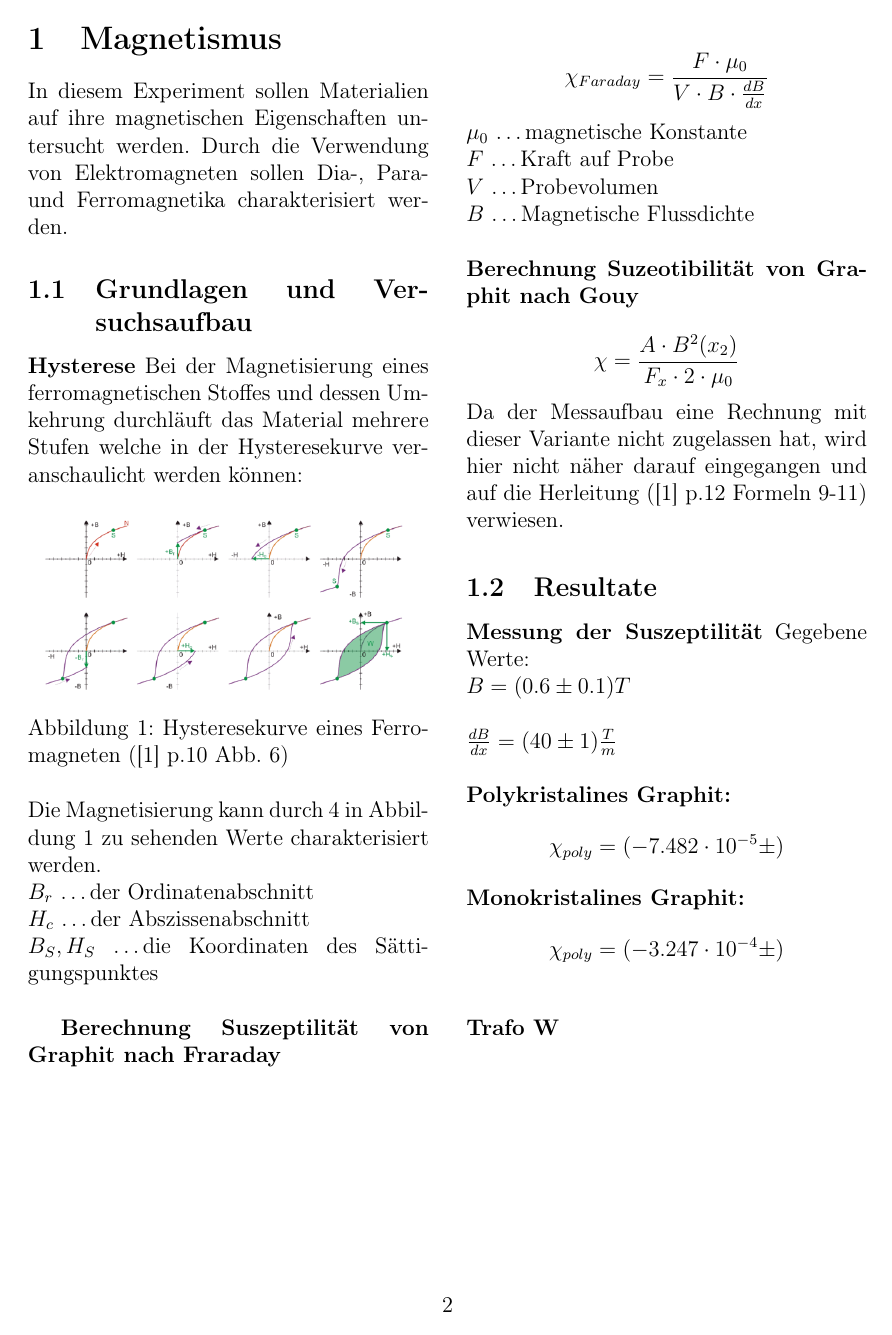
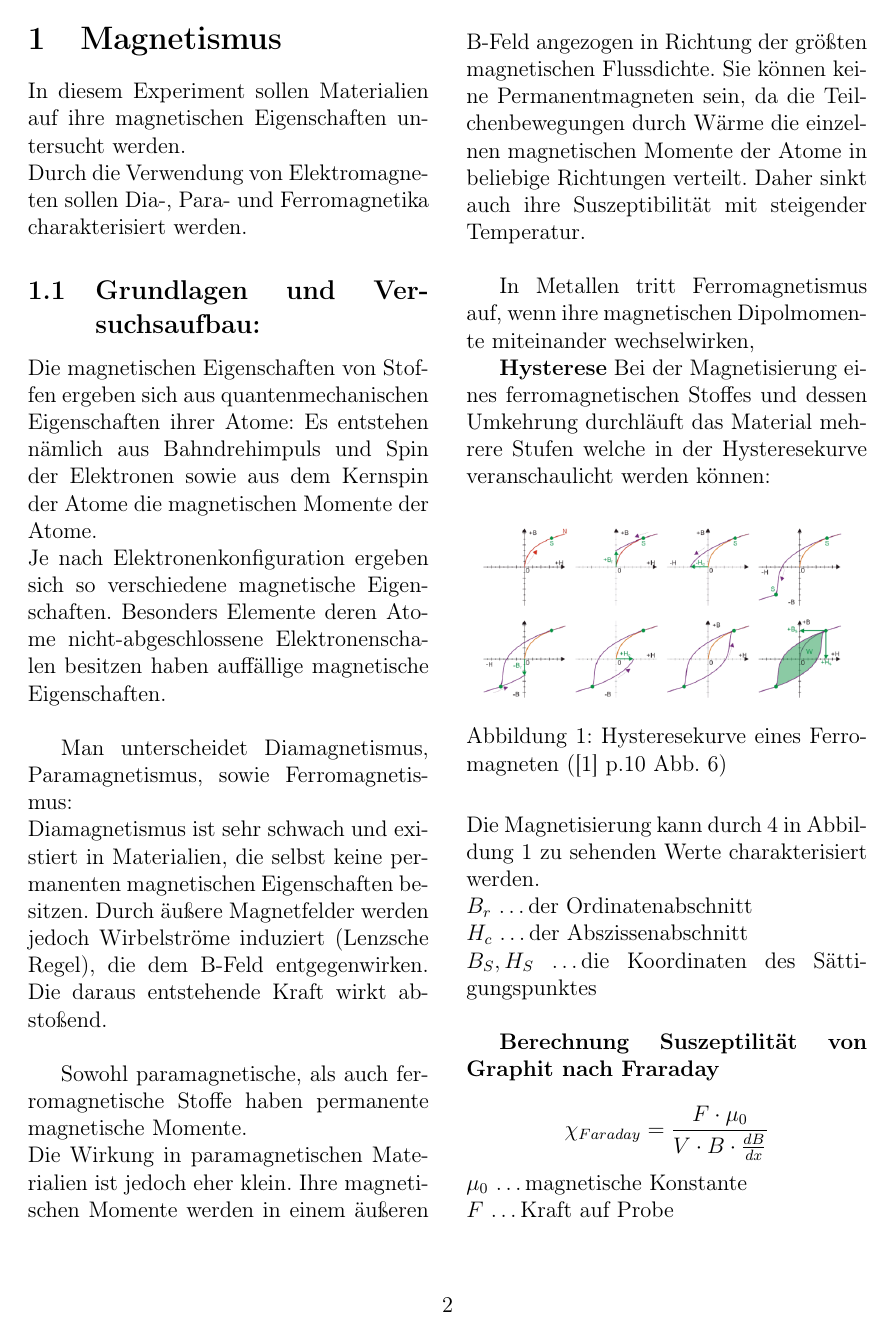
Before and after one commit to blackandcold/Protocols-SS2014-P2, a LaTeX document (PS_12/PS12_document.tex): page 2 of 3 before the commit and page 2 of 4 after it. Compiled offline with pdfLaTeX.

Commit message:
einleitung ausgeweitet

```diff
--- a/PS_12/PS12_document.tex
+++ b/PS_12/PS12_document.tex
@@ -156,10 +156,23 @@
 
 
 \section{Magnetismus}
-In diesem Experiment sollen Materialien auf ihre magnetischen Eigenschaften untersucht werden. Durch die Verwendung von Elektromagneten sollen Dia-, Para- und Ferromagnetika charakterisiert werden.
+In diesem Experiment sollen Materialien auf ihre magnetischen Eigenschaften untersucht werden.\\
+Durch die Verwendung von Elektromagneten sollen Dia-, Para- und Ferromagnetika charakterisiert werden.
 
 %%%%%%%%%%%%%%%%%%%%%%%%%%%%%%%%%%%%%%%%%%%%%%%%%%%%%%%%%%%%%%%%%%%%%%%
-\subsection{Grundlagen und Versuchsaufbau}
+\subsection{Grundlagen und Versuchsaufbau:}
+Die magnetischen Eigenschaften von Stoffen ergeben sich aus quantenmechanischen Eigenschaften ihrer Atome: Es entstehen nämlich aus Bahndrehimpuls und Spin der Elektronen sowie aus dem Kernspin der Atome die magnetischen Momente der Atome.\\
+Je nach Elektronenkonfiguration ergeben sich so verschiedene magnetische Eigenschaften. Besonders Elemente deren Atome nicht-abgeschlossene Elektronenschalen besitzen haben auffällige magnetische Eigenschaften.\\
+
+Man unterscheidet Diamagnetismus, Paramagnetismus, sowie Ferromagnetismus:\\
+Diamagnetismus ist sehr schwach und existiert in Materialien, die selbst keine permanenten magnetischen Eigenschaften besitzen. Durch äußere Magnetfelder werden jedoch Wirbelströme induziert (Lenzsche Regel), die dem B-Feld entgegenwirken. Die daraus entstehende Kraft wirkt abstoßend.\\
+
+Sowohl paramagnetische, als auch ferromagnetische Stoffe haben permanente magnetische Momente.\\
+Die Wirkung in paramagnetischen Materialien ist jedoch eher klein. Ihre magnetischen Momente werden in einem äußeren B-Feld angezogen in Richtung der größten magnetischen Flussdichte. Sie können keine Permanentmagneten sein, da die Teilchenbewegungen durch Wärme die einzelnen magnetischen Momente der Atome in beliebige Richtungen verteilt. Daher sinkt auch ihre Suszeptibilität mit steigender Temperatur.\\
+
+In Metallen tritt Ferromagnetismus auf, wenn ihre magnetischen Dipolmomente miteinander wechselwirken,
+
+
 
 \textbf{Hysterese}
 Bei der Magnetisierung eines ferromagnetischen Stoffes und dessen Umkehrung durchläuft das Material mehrere Stufen welche in der Hysteresekurve veranschaulicht werden können:
@@ -188,18 +201,16 @@ $V$ \ldots Probevolumen\\
 $B$ \ldots Magnetische Flussdichte\\
 
 \noindent
-\textbf{Berechnung Suzeotibilität von Graphit nach Gouy}
+\textbf{Berechnung Suzeptibilität von Graphit nach Gouy}
 
 $$\chi = \frac{A \cdot B^2(x_2)}{F_x \cdot 2 \cdot \mu_{0}} $$
 Da der Messaufbau eine Rechnung mit dieser Variante nicht zugelassen hat, wird hier nicht näher darauf eingegangen und auf die Herleitung ([1] p.12 Formeln 9-11) verwiesen.
 
 %%%%%%%%%%%%%%%%%%%%%%%%%%%%%%%%%%%%%%%%%%%%%%%%%%%%%%%%%%%%%%%%%%%%%%%
 \subsection{Resultate}
-\textbf{Messung der Suszeptilität}
-Gegebene Werte:\\
+\textbf{Messung der Suszeptilität von Graphit:}\\
+(vom Betreuer angegebene Werte, wegen eines Defekts der Magnetfeldsonde:)\\
 $B = (0.6 \pm 0.1)T$\\
-\\
 $\frac{dB}{dx} = (40 \pm 1) \frac{T}{m}$\\
 \\
 % TODO Fehler (Shorty diesmal PLZ, übung ftw :)
-\textbf{Polykristalines Graphit:}
@@ -206,2 +223 @@ $\frac{dB}{dx} = (40 \pm 1) \frac{T}{m}$\\
 $$\chi_{poly} = (-7.482 \cdot 10^{-5} \pm )$$
-\textbf{Monokristalines Graphit:}
```
Also changed, not shown: PS_12/PS12_document.tex (13 more changed lines).
